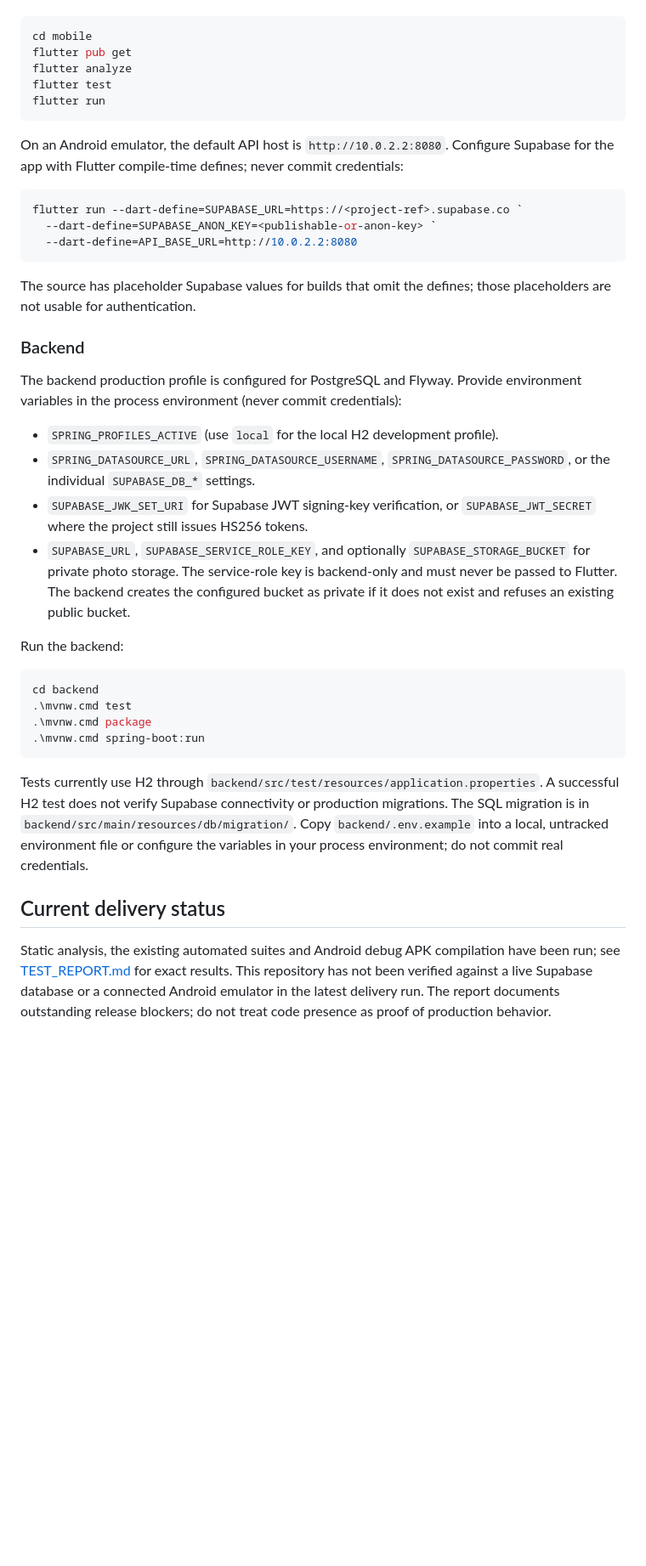
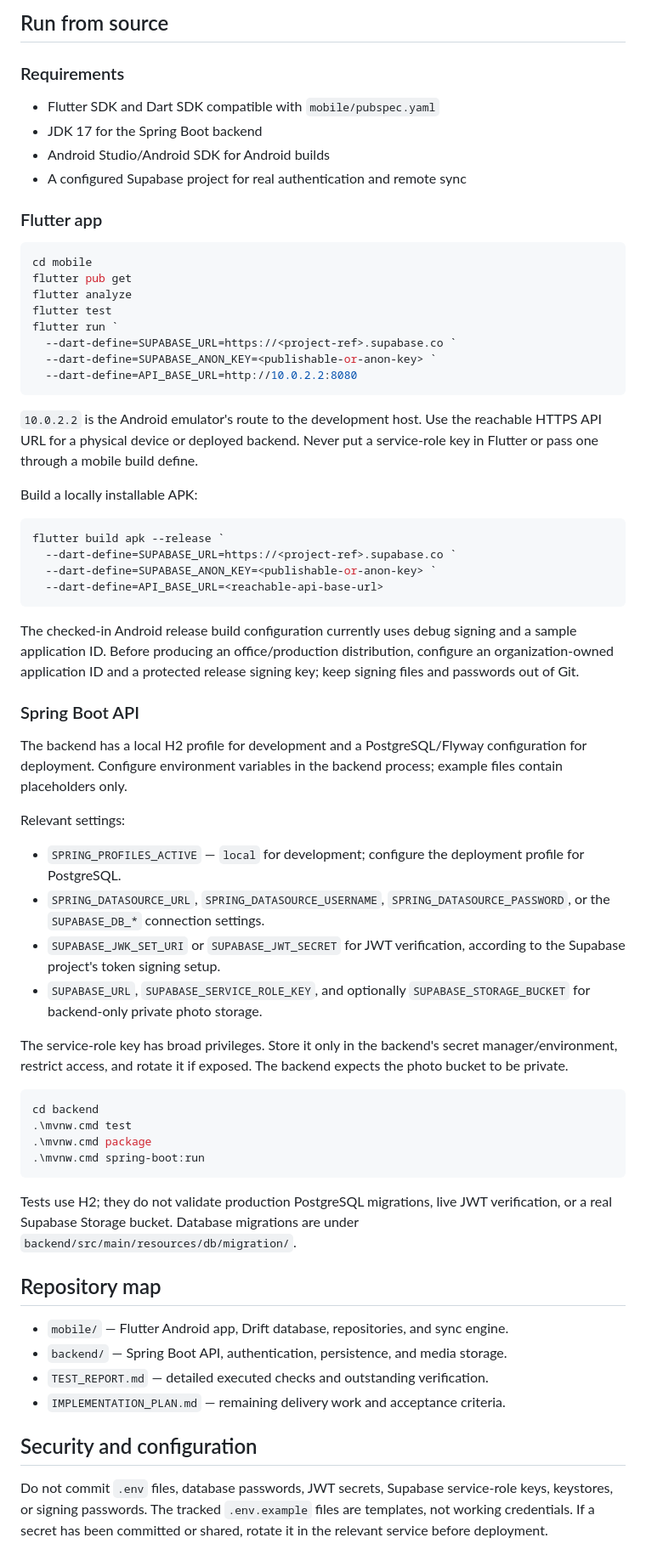
Before and after one commit to SADMAN-222/field-notes, a Markdown page: README.md, the part around one of its changes. Shown at 85% size. Drawn GitHub-style; blank space fills up the shorter version.

Commit message:
Improve project handoff and Android download guide
Co-authored-by: Copilot <223556219+Copilot@users.noreply.github.com>

````diff
--- a/README.md
+++ b/README.md
@@ -30,41 +72,63 @@ Install Flutter, then:
+## Run from source
+
+### Requirements
+
+- Flutter SDK and Dart SDK compatible with `mobile/pubspec.yaml`
+- JDK 17 for the Spring Boot backend
+- Android Studio/Android SDK for Android builds
+- A configured Supabase project for real authentication and remote sync
+
+### Flutter app
 
 ```powershell
 cd mobile
 flutter pub get
 flutter analyze
 flutter test
-flutter run
-```
-
-On an Android emulator, the default API host is `http://10.0.2.2:8080`. Configure
-Supabase for the app with Flutter compile-time defines; never commit credentials:
-
-```powershell
-flutter run --dart-define=SUPABASE_URL=https://<project-ref>.supabase.co `
+flutter run `
+  --dart-define=SUPABASE_URL=https://<project-ref>.supabase.co `
   --dart-define=SUPABASE_ANON_KEY=<publishable-or-anon-key> `
   --dart-define=API_BASE_URL=http://10.0.2.2:8080
 ```
 
-The source has placeholder Supabase values for builds that omit the defines; those
-placeholders are not usable for authentication.
+`10.0.2.2` is the Android emulator's route to the development host. Use the
+reachable HTTPS API URL for a physical device or deployed backend. Never put a
+service-role key in Flutter or pass one through a mobile build define.
 
-### Backend
+Build a locally installable APK:
 
-The backend production profile is configured for PostgreSQL and Flyway. Provide
-environment variables in the process environment (never commit credentials):
+```powershell
+flutter build apk --release `
+  --dart-define=SUPABASE_URL=https://<project-ref>.supabase.co `
+  --dart-define=SUPABASE_ANON_KEY=<publishable-or-anon-key> `
+  --dart-define=API_BASE_URL=<reachable-api-base-url>
+```
 
-- `SPRING_PROFILES_ACTIVE` (use `local` for the local H2 development profile).
+The checked-in Android release build configuration currently uses debug
+signing and a sample application ID. Before producing an office/production
+distribution, configure an organization-owned application ID and a protected
+release signing key; keep signing files and passwords out of Git.
+
+### Spring Boot API
+
+The backend has a local H2 profile for development and a PostgreSQL/Flyway
+configuration for deployment. Configure environment variables in the backend
+process; example files contain placeholders only.
+
+Relevant settings:
+
+- `SPRING_PROFILES_ACTIVE` — `local` for development; configure the deployment
+  profile for PostgreSQL.
 - `SPRING_DATASOURCE_URL`, `SPRING_DATASOURCE_USERNAME`,
-  `SPRING_DATASOURCE_PASSWORD`, or the individual `SUPABASE_DB_*` settings.
-- `SUPABASE_JWK_SET_URI` for Supabase JWT signing-key verification, or
-  `SUPABASE_JWT_SECRET` where the project still issues HS256 tokens.
+  `SPRING_DATASOURCE_PASSWORD`, or the `SUPABASE_DB_*` connection settings.
+- `SUPABASE_JWK_SET_URI` or `SUPABASE_JWT_SECRET` for JWT verification,
+  according to the Supabase project's token signing setup.
 - `SUPABASE_URL`, `SUPABASE_SERVICE_ROLE_KEY`, and optionally
-  `SUPABASE_STORAGE_BUCKET` for private photo storage. The service-role key is
-  backend-only and must never be passed to Flutter. The backend creates the
-  configured bucket as private if it does not exist and refuses an existing
-  public bucket.
+  `SUPABASE_STORAGE_BUCKET` for backend-only private photo storage.
 
-Run the backend:
+The service-role key has broad privileges. Store it only in the backend's
+secret manager/environment, restrict access, and rotate it if exposed. The
+backend expects the photo bucket to be private.
 
 ```powershell
 cd backend
@@ -73,16 +137,20 @@ cd backend
 .\mvnw.cmd spring-boot:run
 ```
 
-Tests currently use H2 through `backend/src/test/resources/application.properties`.
-A successful H2 test does not verify Supabase connectivity or production migrations.
-The SQL migration is in `backend/src/main/resources/db/migration/`.
-Copy `backend/.env.example` into a local, untracked environment file or configure
-the variables in your process environment; do not commit real credentials.
+Tests use H2; they do not validate production PostgreSQL migrations, live JWT
+verification, or a real Supabase Storage bucket. Database migrations are under
+`backend/src/main/resources/db/migration/`.
 
-## Current delivery status
+## Repository map
 
-Static analysis, the existing automated suites and Android debug APK compilation
-have been run; see [TEST_REPORT.md](./TEST_REPORT.md) for exact results. This
-repository has not been verified against a live Supabase database or a connected
-Android emulator in the latest delivery run. The report documents outstanding
-release blockers; do not treat code presence as proof of production behavior.
+- `mobile/` — Flutter Android app, Drift database, repositories, and sync engine.
+- `backend/` — Spring Boot API, authentication, persistence, and media storage.
+- `TEST_REPORT.md` — detailed executed checks and outstanding verification.
+- `IMPLEMENTATION_PLAN.md` — remaining delivery work and acceptance criteria.
+
+## Security and configuration
+
+Do not commit `.env` files, database passwords, JWT secrets, Supabase service-role
+keys, keystores, or signing passwords. The tracked `.env.example` files are
+templates, not working credentials. If a secret has been committed or shared,
+rotate it in the relevant service before deployment.
````
Also changed, not shown: other parts of README.md (+60 -18 lines).
